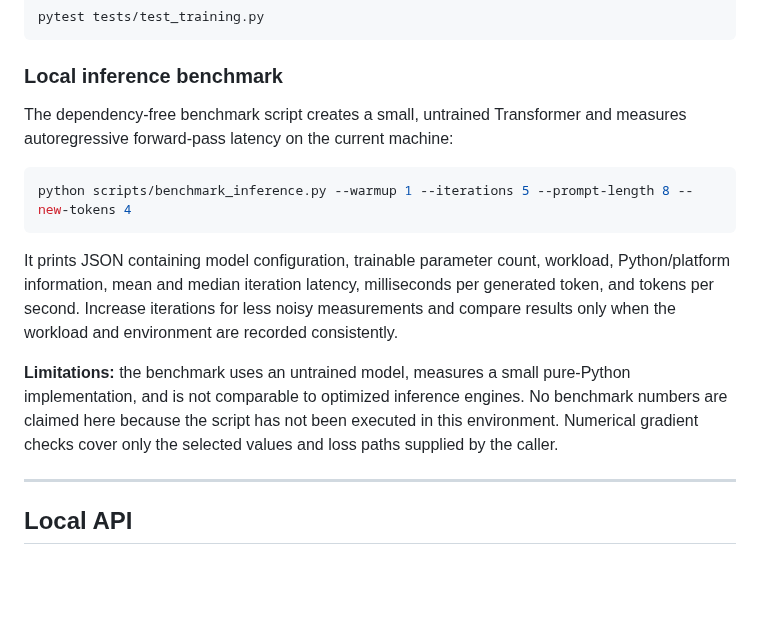
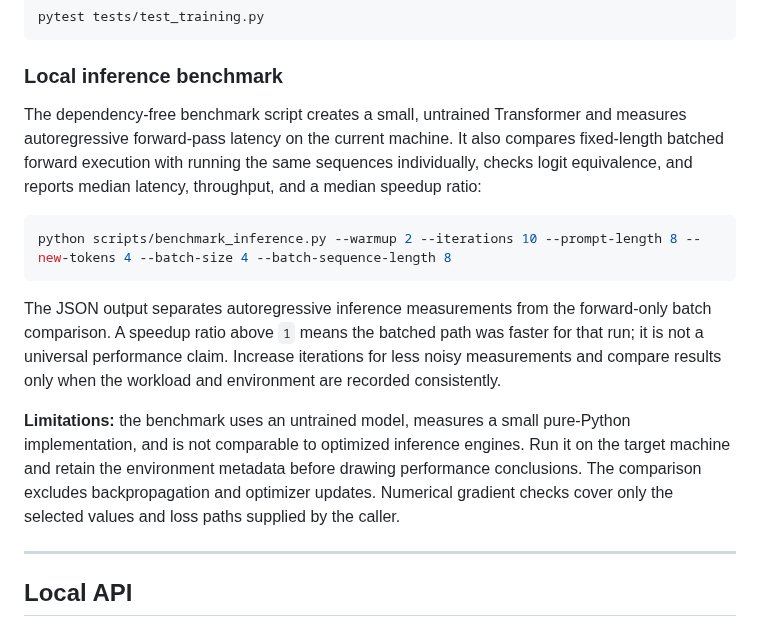
Before and after one commit to chamanvashishth/ARIA, a Markdown page: README.md, the part around the change. Rendered like a GitHub page; blank space fills up the shorter version.

Commit message:
Document batched Transformer benchmark usage

```diff
--- a/README.md
+++ b/README.md
@@ -518,15 +518,15 @@ pytest tests/test_training.py
 
 ### Local inference benchmark
 
-The dependency-free benchmark script creates a small, untrained Transformer and measures autoregressive forward-pass latency on the current machine:
+The dependency-free benchmark script creates a small, untrained Transformer and measures autoregressive forward-pass latency on the current machine. It also compares fixed-length batched forward execution with running the same sequences individually, checks logit equivalence, and reports median latency, throughput, and a median speedup ratio:
 
 ~~~bash
-python scripts/benchmark_inference.py --warmup 1 --iterations 5 --prompt-length 8 --new-tokens 4
+python scripts/benchmark_inference.py --warmup 2 --iterations 10 --prompt-length 8 --new-tokens 4 --batch-size 4 --batch-sequence-length 8
 ~~~
 
-It prints JSON containing model configuration, trainable parameter count, workload, Python/platform information, mean and median iteration latency, milliseconds per generated token, and tokens per second. Increase iterations for less noisy measurements and compare results only when the workload and environment are recorded consistently.
+The JSON output separates autoregressive inference measurements from the forward-only batch comparison. A speedup ratio above `1` means the batched path was faster for that run; it is not a universal performance claim. Increase iterations for less noisy measurements and compare results only when the workload and environment are recorded consistently.
 
-**Limitations:** the benchmark uses an untrained model, measures a small pure-Python implementation, and is not comparable to optimized inference engines. No benchmark numbers are claimed here because the script has not been executed in this environment. Numerical gradient checks cover only the selected values and loss paths supplied by the caller.
+**Limitations:** the benchmark uses an untrained model, measures a small pure-Python implementation, and is not comparable to optimized inference engines. Run it on the target machine and retain the environment metadata before drawing performance conclusions. The comparison excludes backpropagation and optimizer updates. Numerical gradient checks cover only the selected values and loss paths supplied by the caller.
 
 ---
 
```
